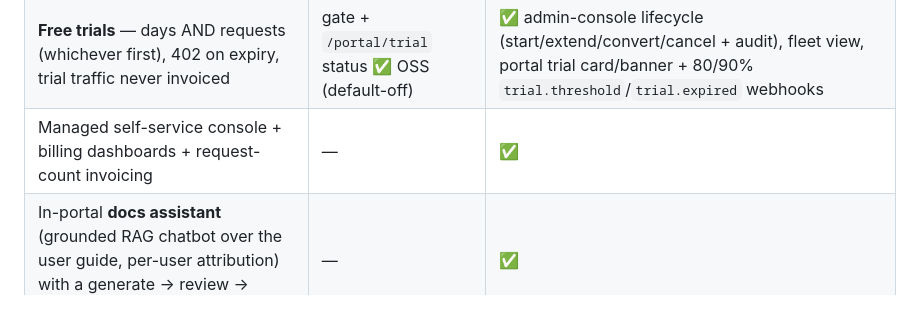
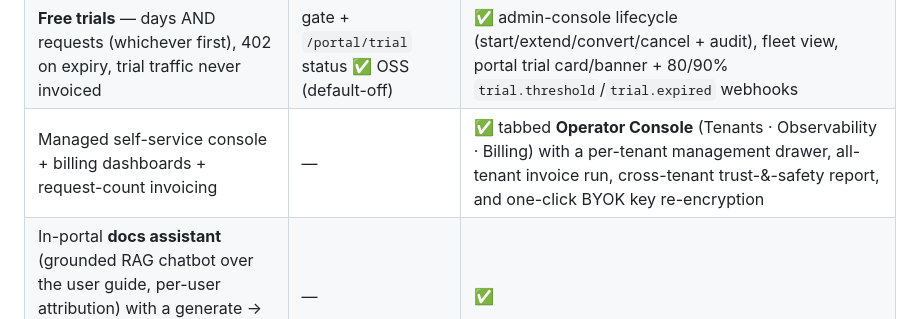
Before and after one commit to sumitdevgupto/TokenLean, a Markdown page: README.md, the part around the change. Drawn GitHub-style.

```diff
--- a/README.md
+++ b/README.md
@@ -711,7 +711,7 @@ never gate the optimisations.
 | Intent-orchestration **engine** (config-driven agent registry) | ✅ OSS | ✅ + **Agents console** (declare/govern agents from the portal) + routing-decision audit + ML intent classifier |
 | **Self-tuning learning loop** — auto-switches off optimisations that stop paying off per tenant | rule-**applying** engine (G24) ✅ | ✅ managed miner that **learns** the rules from your usage (with a safety denylist — cache/routing/safety are never skipped) |
 | **Free trials** — days AND requests (whichever first), 402 on expiry, trial traffic never invoiced | gate + `/portal/trial` status ✅ OSS (default-off) | ✅ admin-console lifecycle (start/extend/convert/cancel + audit), fleet view, portal trial card/banner + 80/90% `trial.threshold`/`trial.expired` webhooks |
-| Managed self-service console + billing dashboards + request-count invoicing | — | ✅ |
+| Managed self-service console + billing dashboards + request-count invoicing | — | ✅ tabbed **Operator Console** (Tenants · Observability · Billing) with a per-tenant management drawer, all-tenant invoice run, cross-tenant trust-&-safety report, and one-click BYOK key re-encryption |
 | In-portal **docs assistant** (grounded RAG chatbot over the user guide, per-user attribution) with a generate → review → publish corpus-refresh loop | — | ✅ |
 | Outbound **webhooks** (HMAC-signed, retried: spend-cap / budget / guardrail / PII events) | event **seam** ✅ OSS | ✅ managed delivery to Slack / PagerDuty / SIEM |
 | GDPR endpoints + audit attestation | audit **engine** ✅ OSS | ✅ |
```
Also changed, not shown: release-notes.md (+18 -0 lines).
